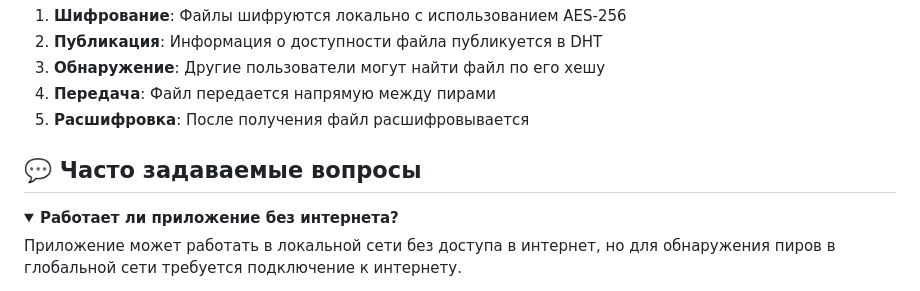
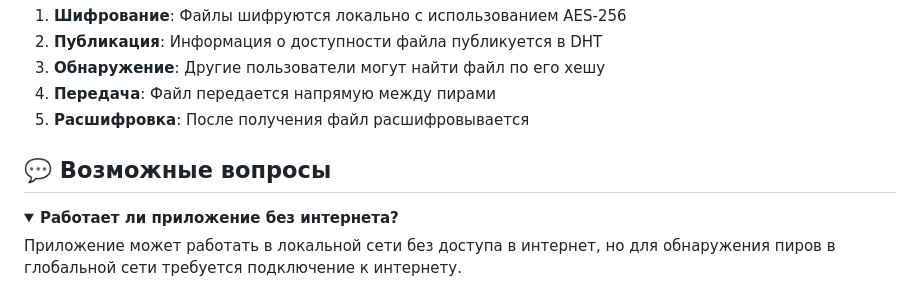
Before and after one commit to mrMeowMurk/MeowShare, a Markdown page: README.md, the part around the change. GitHub-like rendering; folded sections open.

```diff
--- a/README.md
+++ b/README.md
@@ -141,7 +141,7 @@ P2P-File-Sharing/
 4. **Передача**: Файл передается напрямую между пирами
 5. **Расшифровка**: После получения файл расшифровывается
 
-## 💬 Часто задаваемые вопросы
+## 💬 Возможные вопросы
 
 <details>
 <summary><b>Работает ли приложение без интернета?</b></summary>
```
